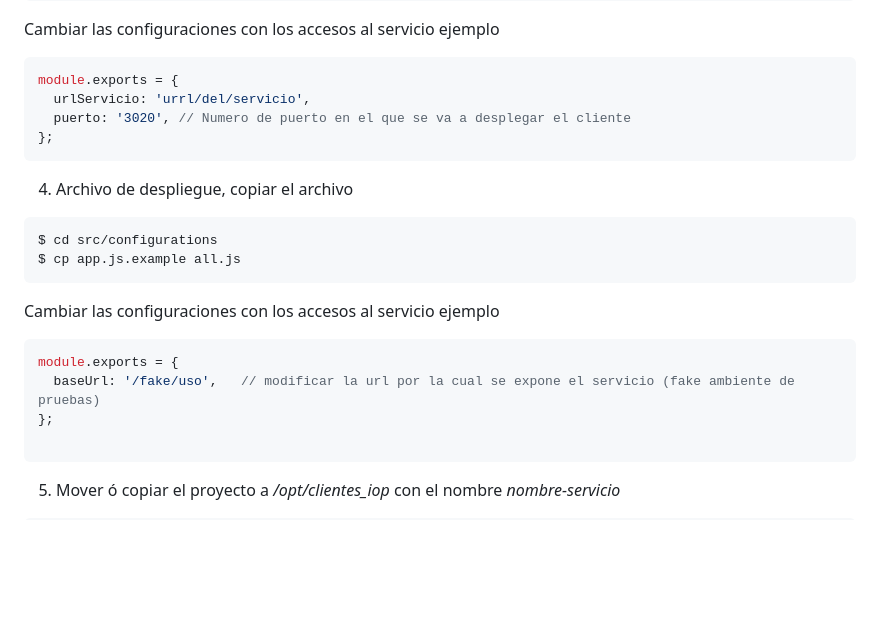
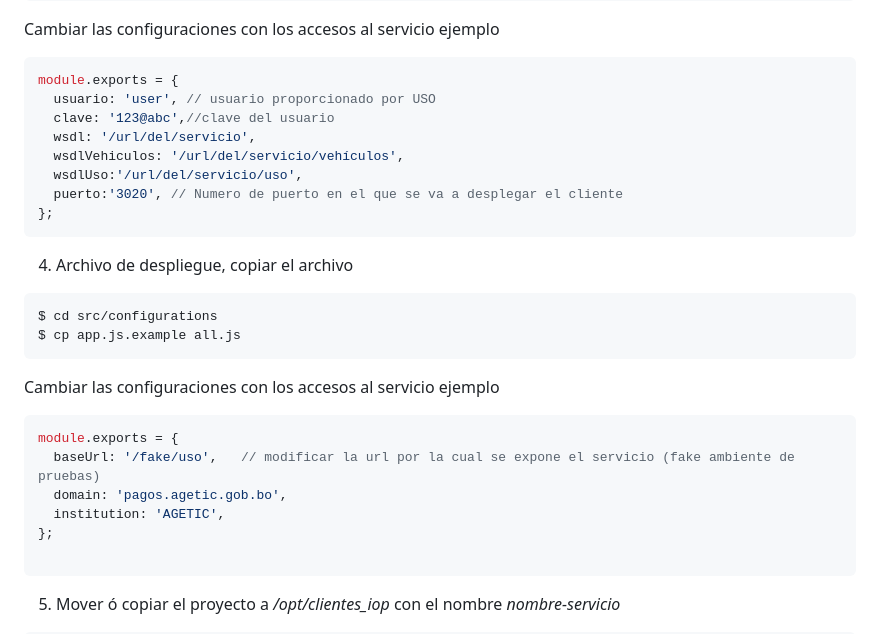
Before and after one commit to Vlxdy/proyecto-uma, a Markdown page: INSTALL.md, the part around the change. Drawn GitHub-style; blank space fills up the shorter version.

Commit message:
Actualizar archivos de instalación

````diff
--- a/INSTALL.md
+++ b/INSTALL.md
@@ -63,8 +63,12 @@ $ cp services.js.example services.js
   Cambiar las configuraciones con los accesos al servicio ejemplo
 ```js
 module.exports = {
-  urlServicio: 'urrl/del/servicio',
-  puerto: '3020', // Numero de puerto en el que se va a desplegar el cliente
+  usuario: 'user', // usuario proporcionado por USO
+  clave: '123@abc',//clave del usuario
+  wsdl: '/url/del/servicio',
+  wsdlVehiculos: '/url/del/servicio/vehículos',
+  wsdlUso:'/url/del/servicio/uso',
+  puerto:'3020', // Numero de puerto en el que se va a desplegar el cliente
 };
 ```
 
@@ -78,6 +82,8 @@ $ cp app.js.example all.js
 ```js
 module.exports = {
   baseUrl: '/fake/uso',   // modificar la url por la cual se expone el servicio (fake ambiente de pruebas)
+  domain: 'pagos.agetic.gob.bo',
+  institution: 'AGETIC',
 };
 
 ```
````
Also changed, not shown: ansible/INSTALL.md (+2 -2 lines).
